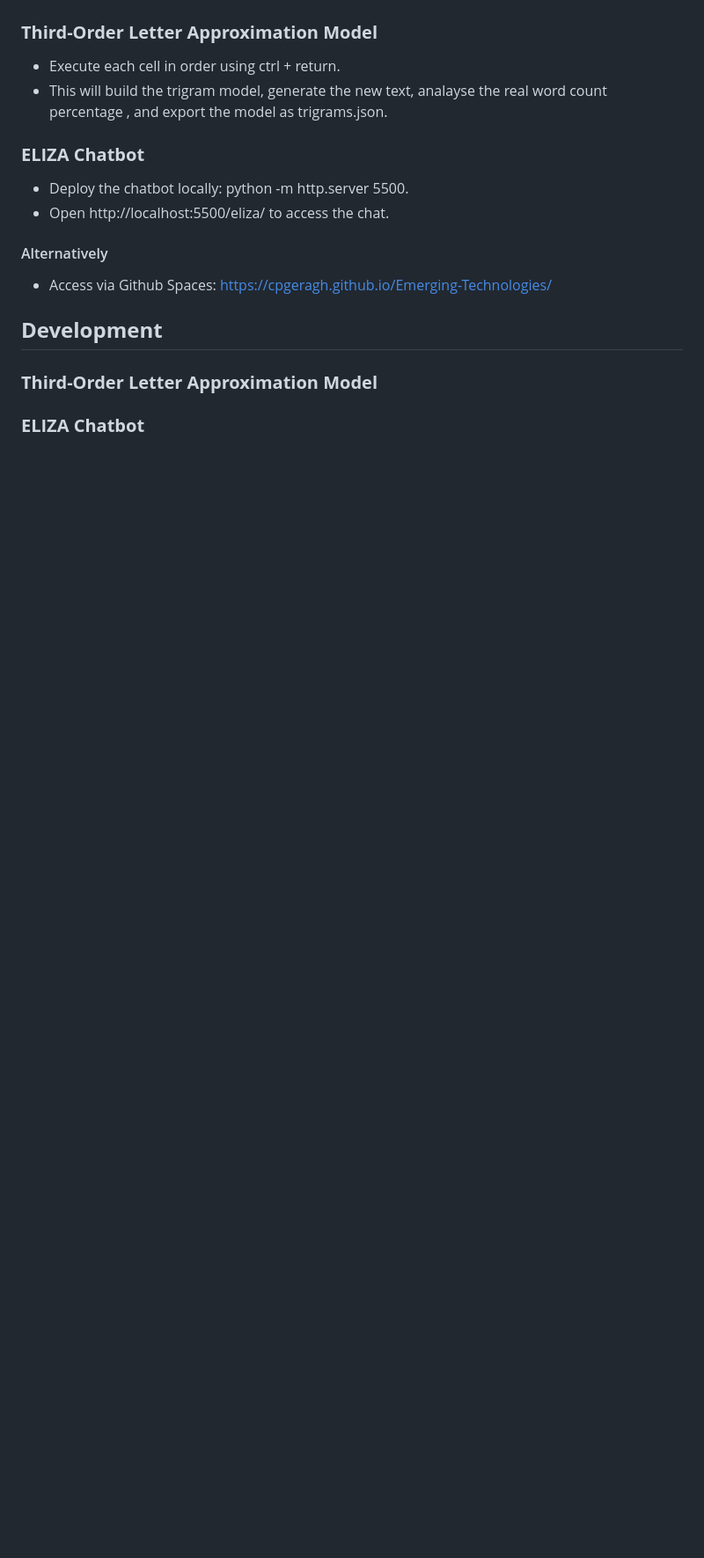
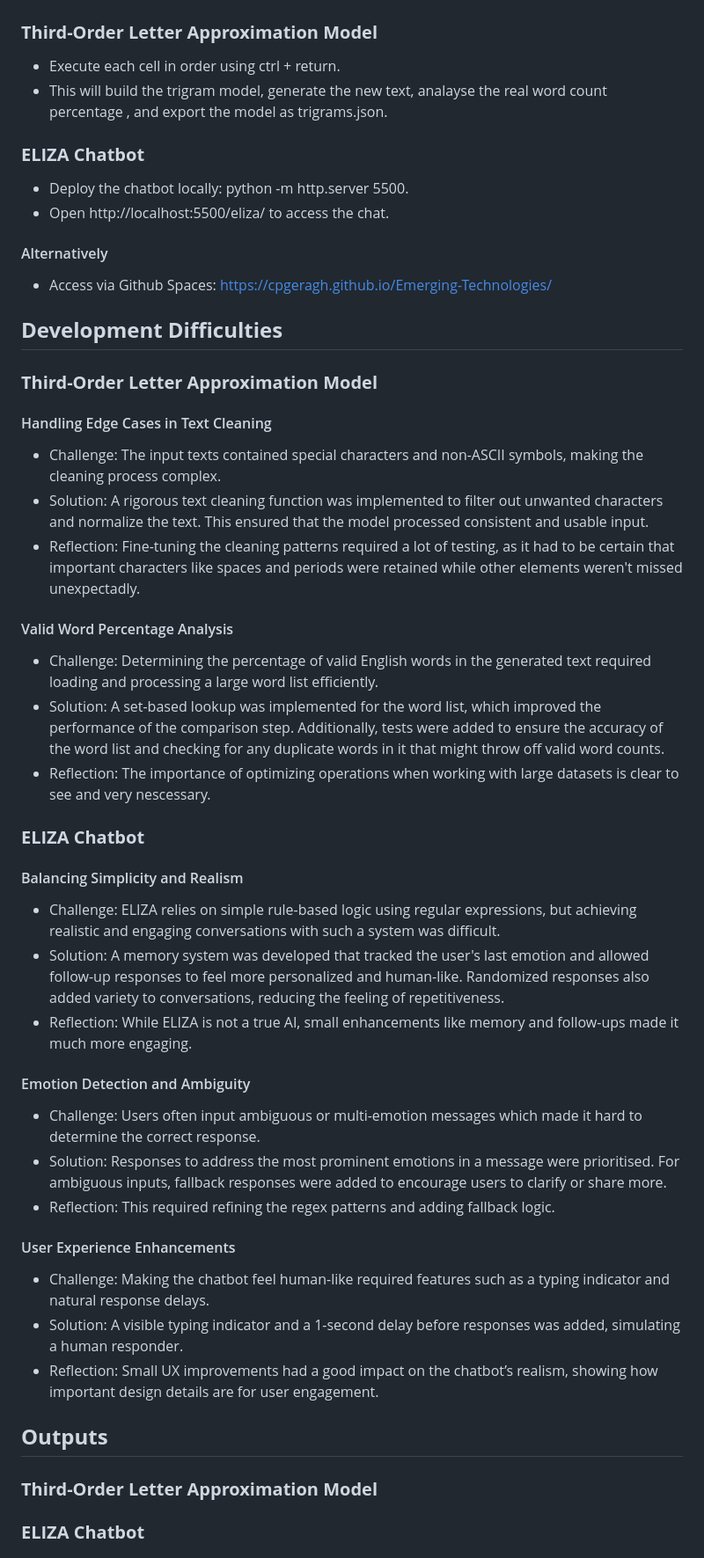
Before and after one commit to Cpgeragh/Emerging-Technologies, a Markdown page: README.md, the part around the change printed below. Shown: that part at 88% size. Drawn GitHub-style; blank space fills up the shorter version.

```diff
--- a/README.md
+++ b/README.md
@@ -66,7 +69,46 @@ This project is made up of two main code sections:
 - Access via Github Spaces: https://cpgeragh.github.io/Emerging-Technologies/
 
 
-## **Development**
+## **Development Difficulties**
+
+### **Third-Order Letter Approximation Model**
+
+#### Handling Edge Cases in Text Cleaning
+
+- Challenge: The input texts contained special characters and non-ASCII symbols, making the cleaning process complex.
+- Solution: A rigorous text cleaning function was implemented to filter out unwanted characters and normalize the text. This ensured that the model processed consistent and usable input.
+- Reflection: Fine-tuning the cleaning patterns required a lot of testing, as it had to be certain that important characters like spaces and periods were retained while other elements weren't missed unexpectadly.
+
+#### Valid Word Percentage Analysis
+
+- Challenge: Determining the percentage of valid English words in the generated text required loading and processing a large word list efficiently.
+- Solution: A set-based lookup was implemented for the word list, which improved the performance of the comparison step. Additionally, tests were added to ensure the accuracy of the word list and checking for any duplicate words in it that might throw off valid word counts.
+- Reflection: The importance of optimizing operations when working with large datasets is clear to see and very nescessary.
+
+### **ELIZA Chatbot**
+
+#### Balancing Simplicity and Realism
+
+- Challenge: ELIZA relies on simple rule-based logic using regular expressions, but achieving realistic and engaging conversations with such a system was difficult.
+- Solution: A memory system was developed that tracked the user's last emotion and allowed follow-up responses to feel more personalized and human-like. Randomized responses also added variety to conversations, reducing the feeling of repetitiveness.
+- Reflection: While ELIZA is not a true AI, small enhancements like memory and follow-ups made it much more engaging.
+
+#### Emotion Detection and Ambiguity
+
+- Challenge: Users often input ambiguous or multi-emotion messages which made it hard to determine the correct response.
+- Solution: Responses to address the most prominent emotions in a message were prioritised. For ambiguous inputs, fallback responses were added to encourage users to clarify or share more.
+- Reflection: This required refining the regex patterns and adding fallback logic.
+
+#### User Experience Enhancements
+
+- Challenge: Making the chatbot feel human-like required features such as a typing indicator and natural response delays.
+- Solution: A visible typing indicator and a 1-second delay before responses was added, simulating a human responder.
+- Reflection: Small UX improvements had a good impact on the chatbot’s realism, showing how important design details are for user engagement.
+
+
+
+
+## **Outputs**
 
 ### **Third-Order Letter Approximation Model**
 
```
Also changed, not shown: other parts of README.md (+22 -2 lines), images/Chat1.jpg (added), images/Chat2.jpg (added), images/Chat3.jpg (added), images/Chat4.jpg (added), images/ElizaStart.jpg (added), images/FinalDirectory.jpg (added).
